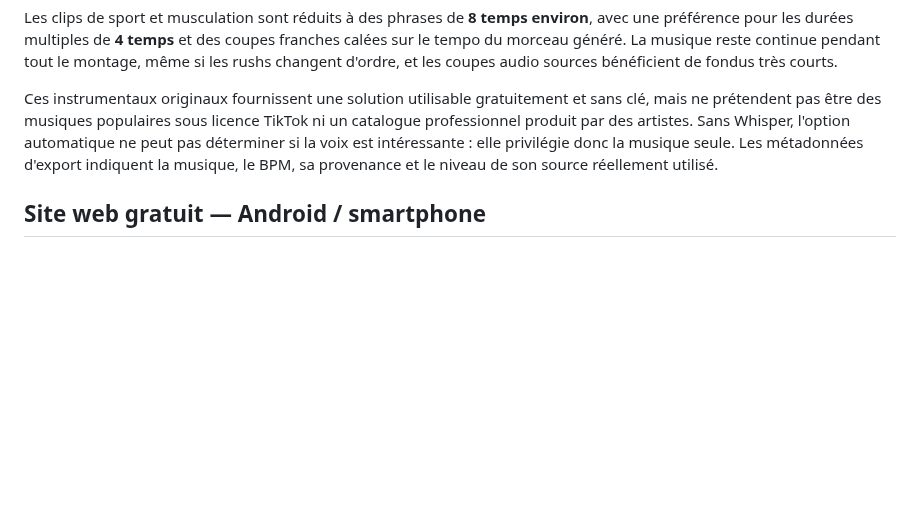
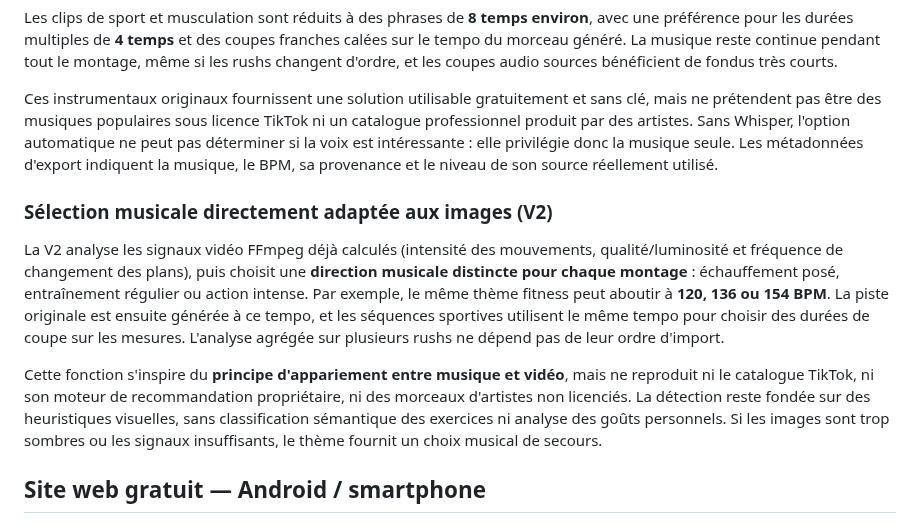
Before and after one commit to dbrckk/monteur-video, a Markdown page: README.md, the part around the change. Drawn GitHub-style; blank space fills up the shorter version.

Commit message:
docs: video-conditioned soundtrack matching, honest TikTok licensing and model limitations

```diff
--- a/README.md
+++ b/README.md
@@ -37,6 +37,12 @@ Sur smartphone, le son du fichier source est réglable :
 Les clips de sport et musculation sont réduits à des phrases de **8 temps environ**, avec une préférence pour les durées multiples de **4 temps** et des coupes franches calées sur le tempo du morceau généré. La musique reste continue pendant tout le montage, même si les rushs changent d'ordre, et les coupes audio sources bénéficient de fondus très courts.
 
 Ces instrumentaux originaux fournissent une solution utilisable gratuitement et sans clé, mais ne prétendent pas être des musiques populaires sous licence TikTok ni un catalogue professionnel produit par des artistes. Sans Whisper, l'option automatique ne peut pas déterminer si la voix est intéressante : elle privilégie donc la musique seule. Les métadonnées d'export indiquent la musique, le BPM, sa provenance et le niveau de son source réellement utilisé.
+
+### Sélection musicale directement adaptée aux images (V2)
+
+La V2 analyse les signaux vidéo FFmpeg déjà calculés (intensité des mouvements, qualité/luminosité et fréquence de changement des plans), puis choisit une **direction musicale distincte pour chaque montage** : échauffement posé, entraînement régulier ou action intense. Par exemple, le même thème fitness peut aboutir à **120, 136 ou 154 BPM**. La piste originale est ensuite générée à ce tempo, et les séquences sportives utilisent le même tempo pour choisir des durées de coupe sur les mesures. L'analyse agrégée sur plusieurs rushs ne dépend pas de leur ordre d'import.
+
+Cette fonction s'inspire du **principe d'appariement entre musique et vidéo**, mais ne reproduit ni le catalogue TikTok, ni son moteur de recommandation propriétaire, ni des morceaux d'artistes non licenciés. La détection reste fondée sur des heuristiques visuelles, sans classification sémantique des exercices ni analyse des goûts personnels. Si les images sont trop sombres ou les signaux insuffisants, le thème fournit un choix musical de secours.
 
 ## Site web gratuit — Android / smartphone
 
```
